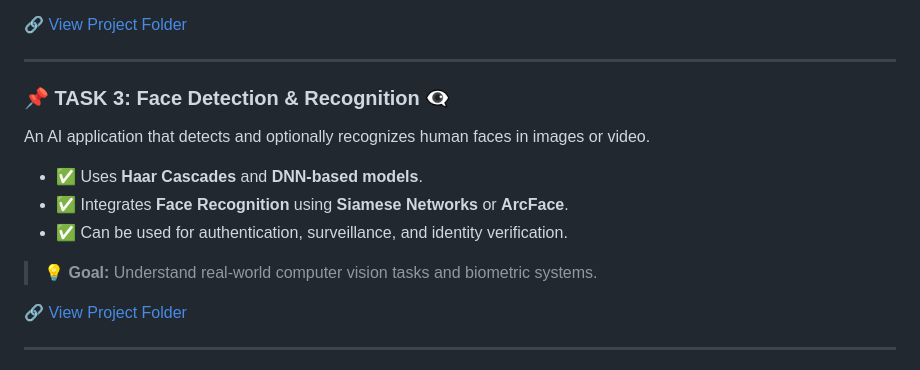
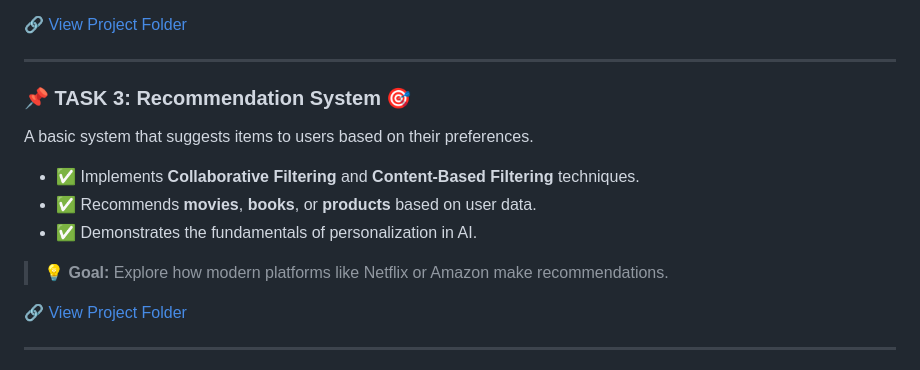
Before and after one commit to Eren-Sama/CODSOFT, a Markdown page: README.md, the part around the change. GitHub-like rendering.

```diff
--- a/README.md
+++ b/README.md
@@ -42,15 +42,15 @@ A simple chatbot that responds to user inputs based on predefined rules and patt
 
 ---
 
-### 📌 TASK 3: Face Detection & Recognition 👁️‍🗨️
+### 📌 TASK 3: Recommendation System 🎯
 
-An AI application that detects and optionally recognizes human faces in images or video.
+A basic system that suggests items to users based on their preferences.
 
-- ✅ Uses **Haar Cascades** and **DNN-based models**.
-- ✅ Integrates **Face Recognition** using **Siamese Networks** or **ArcFace**.
-- ✅ Can be used for authentication, surveillance, and identity verification.
+- ✅ Implements **Collaborative Filtering** and **Content-Based Filtering** techniques.
+- ✅ Recommends **movies**, **books**, or **products** based on user data.
+- ✅ Demonstrates the fundamentals of personalization in AI.
 
-> 💡 **Goal:** Understand real-world computer vision tasks and biometric systems.
+> 💡 **Goal:** Explore how modern platforms like Netflix or Amazon make recommendations.
 
 🔗 [View Project Folder](https://github.com/Eren-Sama/CODSOFT/tree/main/NextFlix)
 
```
